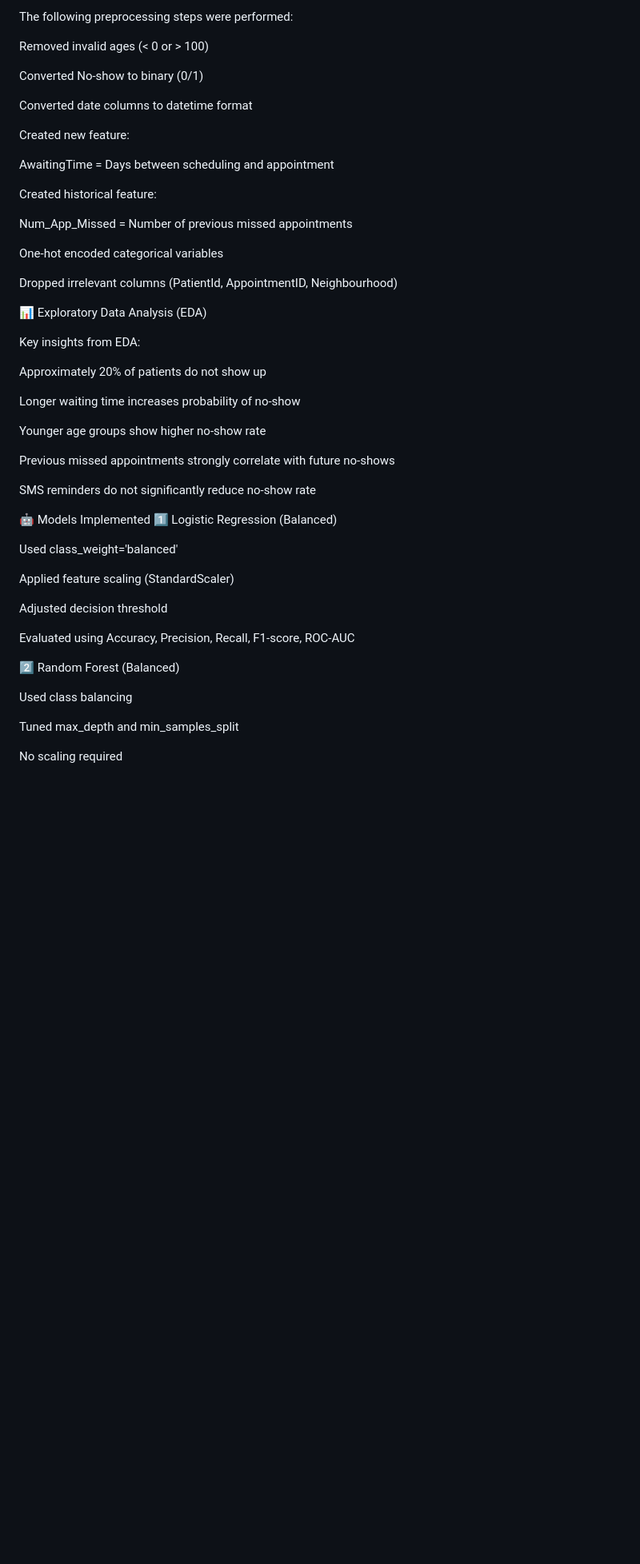
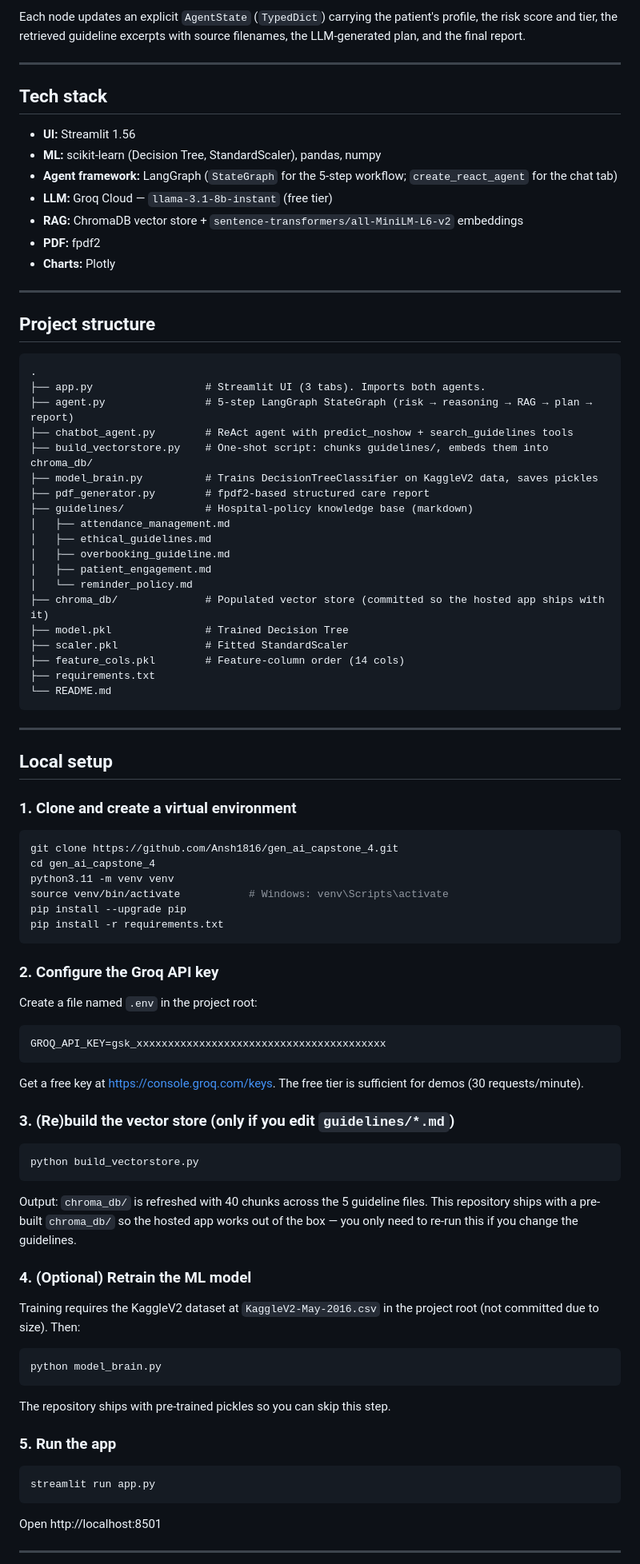
Before and after one commit to Ansh1816/gen_ai_capstone_4, a Markdown page: README.md, the part around one of its changes. Shown at 80% size. Rendered like a GitHub page; blank space fills up the shorter version.

````diff
--- a/README.md
+++ b/README.md
@@ -47,54 +76,100 @@ No-show	Target variable
 
-The following preprocessing steps were performed:
+Each node updates an explicit `AgentState` (`TypedDict`) carrying the patient's
+profile, the risk score and tier, the retrieved guideline excerpts with source
+filenames, the LLM-generated plan, and the final report.
 
-Removed invalid ages (< 0 or > 100)
+---
 
-Converted No-show to binary (0/1)
+## Tech stack
 
-Converted date columns to datetime format
+- **UI:** Streamlit 1.56
+- **ML:** scikit-learn (Decision Tree, StandardScaler), pandas, numpy
+- **Agent framework:** LangGraph (`StateGraph` for the 5-step workflow; `create_react_agent` for the chat tab)
+- **LLM:** Groq Cloud — `llama-3.1-8b-instant` (free tier)
+- **RAG:** ChromaDB vector store + `sentence-transformers/all-MiniLM-L6-v2` embeddings
+- **PDF:** fpdf2
+- **Charts:** Plotly
 
-Created new feature:
+---
 
-AwaitingTime = Days between scheduling and appointment
+## Project structure
 
-Created historical feature:
+```
+.
+├── app.py                  # Streamlit UI (3 tabs). Imports both agents.
+├── agent.py                # 5-step LangGraph StateGraph (risk → reasoning → RAG → plan → report)
+├── chatbot_agent.py        # ReAct agent with predict_noshow + search_guidelines tools
+├── build_vectorstore.py    # One-shot script: chunks guidelines/, embeds them into chroma_db/
+├── model_brain.py          # Trains DecisionTreeClassifier on KaggleV2 data, saves pickles
+├── pdf_generator.py        # fpdf2-based structured care report
+├── guidelines/             # Hospital-policy knowledge base (markdown)
+│   ├── attendance_management.md
+│   ├── ethical_guidelines.md
+│   ├── overbooking_guideline.md
+│   ├── patient_engagement.md
+│   └── reminder_policy.md
+├── chroma_db/              # Populated vector store (committed so the hosted app ships with it)
+├── model.pkl               # Trained Decision Tree
+├── scaler.pkl              # Fitted StandardScaler
+├── feature_cols.pkl        # Feature-column order (14 cols)
+├── requirements.txt
+└── README.md
+```
 
-Num_App_Missed = Number of previous missed appointments
+---
 
-One-hot encoded categorical variables
+## Local setup
 
-Dropped irrelevant columns (PatientId, AppointmentID, Neighbourhood)
+### 1. Clone and create a virtual environment
 
-📊 Exploratory Data Analysis (EDA)
+```bash
+git clone https://github.com/Ansh1816/gen_ai_capstone_4.git
+cd gen_ai_capstone_4
+python3.11 -m venv venv
+source venv/bin/activate           # Windows: venv\Scripts\activate
+pip install --upgrade pip
+pip install -r requirements.txt
+```
 
-Key insights from EDA:
+### 2. Configure the Groq API key
 
-Approximately 20% of patients do not show up
+Create a file named `.env` in the project root:
 
-Longer waiting time increases probability of no-show
+```env
+GROQ_API_KEY=gsk_xxxxxxxxxxxxxxxxxxxxxxxxxxxxxxxxxxxxxxxx
+```
 
-Younger age groups show higher no-show rate
+Get a free key at https://console.groq.com/keys. The free tier is sufficient
+for demos (30 requests/minute).
 
-Previous missed appointments strongly correlate with future no-shows
+### 3. (Re)build the vector store (only if you edit `guidelines/*.md`)
 
-SMS reminders do not significantly reduce no-show rate
+```bash
+python build_vectorstore.py
+```
 
-🤖 Models Implemented
-1️⃣ Logistic Regression (Balanced)
+Output: `chroma_db/` is refreshed with 40 chunks across the 5 guideline files.
+This repository ships with a pre-built `chroma_db/` so the hosted app works
+out of the box — you only need to re-run this if you change the guidelines.
 
-Used class_weight='balanced'
+### 4. (Optional) Retrain the ML model
 
-Applied feature scaling (StandardScaler)
+Training requires the KaggleV2 dataset at
+`KaggleV2-May-2016.csv` in the project root (not committed due to size). Then:
 
-Adjusted decision threshold
+```bash
+python model_brain.py
+```
 
-Evaluated using Accuracy, Precision, Recall, F1-score, ROC-AUC
+The repository ships with pre-trained pickles so you can skip this step.
 
-2️⃣ Random Forest (Balanced)
+### 5. Run the app
 
-Used class balancing
+```bash
+streamlit run app.py
+```
 
-Tuned max_depth and min_samples_split
+Open http://localhost:8501
 
-No scaling required
+---
 
````
Also changed, not shown: other parts of README.md (+108 -66 lines).
